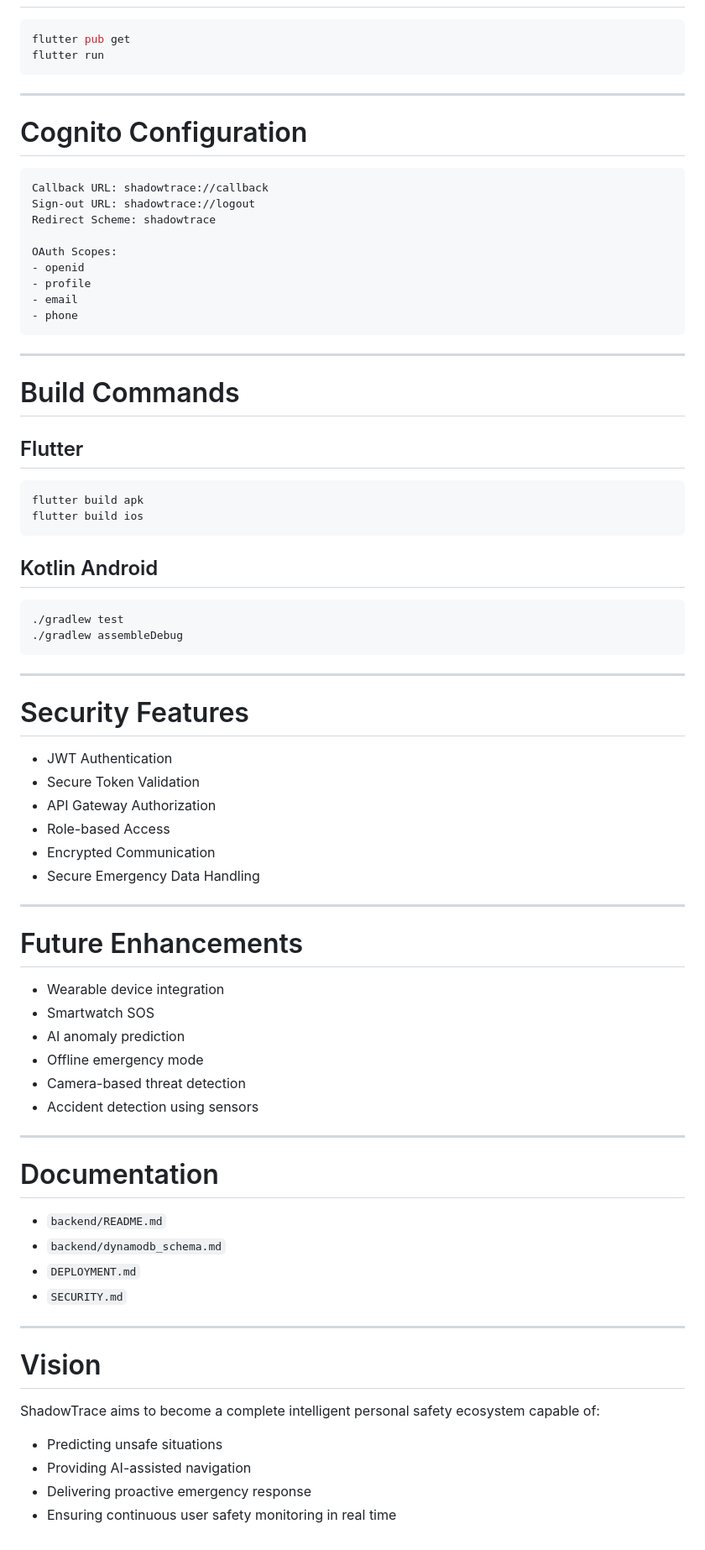
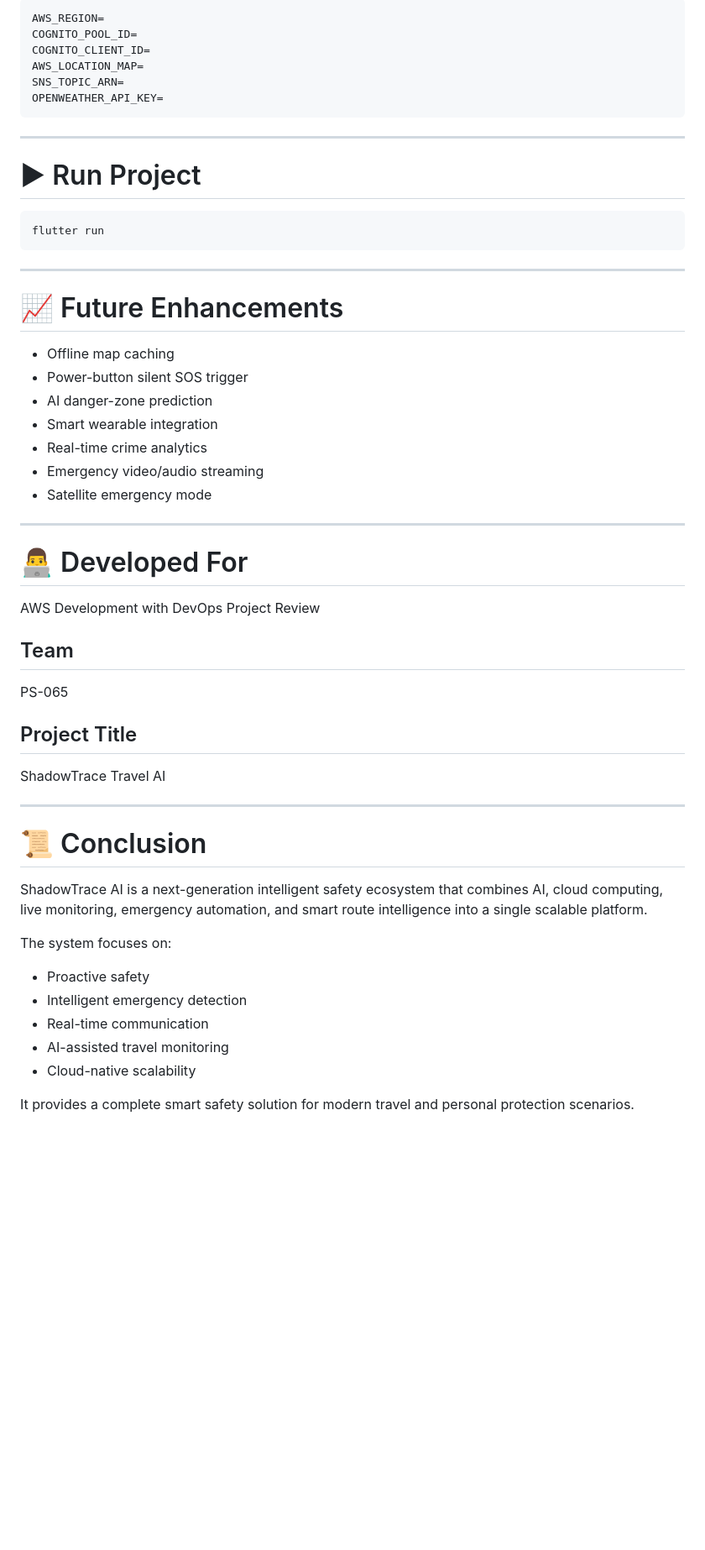
Before and after one commit to gowthusaidatta/ShadowTrace, a Markdown page: README.md, the part around one of its changes. Shown at 84% size. GitHub-like rendering; blank space fills up the shorter version.

````diff
--- a/README.md
+++ b/README.md
@@ -268,78 +331,54 @@ ios/Runner/GoogleService-Info.plist
+```env
+AWS_REGION=
+COGNITO_POOL_ID=
+COGNITO_CLIENT_ID=
+AWS_LOCATION_MAP=
+SNS_TOPIC_ARN=
+OPENWEATHER_API_KEY=
+```
+
+---
+
+# ▶ Run Project
 
 ```bash
-flutter pub get
 flutter run
 ```
 
 ---
 
-# Cognito Configuration
+# 📈 Future Enhancements
 
-```plaintext
-Callback URL: shadowtrace://callback
-Sign-out URL: shadowtrace://logout
-Redirect Scheme: shadowtrace
-
-OAuth Scopes:
-- openid
-- profile
-- email
-- phone
-```
+- Offline map caching
+- Power-button silent SOS trigger
+- AI danger-zone prediction
+- Smart wearable integration
+- Real-time crime analytics
+- Emergency video/audio streaming
+- Satellite emergency mode
 
 ---
 
-# Build Commands
+# 👨‍💻 Developed For
+AWS Development with DevOps Project Review
 
-## Flutter
-```bash
-flutter build apk
-flutter build ios
-```
+## Team
+PS-065
 
-## Kotlin Android
-```bash
-./gradlew test
-./gradlew assembleDebug
-```
+## Project Title
+ShadowTrace Travel AI
 
 ---
 
-# Security Features
+# 📜 Conclusion
 
-- JWT Authentication
-- Secure Token Validation
-- API Gateway Authorization
-- Role-based Access
-- Encrypted Communication
-- Secure Emergency Data Handling
+ShadowTrace AI is a next-generation intelligent safety ecosystem that combines AI, cloud computing, live monitoring, emergency automation, and smart route intelligence into a single scalable platform.
 
----
+The system focuses on:
+- Proactive safety
+- Intelligent emergency detection
+- Real-time communication
+- AI-assisted travel monitoring
+- Cloud-native scalability
 
-# Future Enhancements
-
-- Wearable device integration
-- Smartwatch SOS
-- AI anomaly prediction
-- Offline emergency mode
-- Camera-based threat detection
-- Accident detection using sensors
-
----
-
-# Documentation
-
-- `backend/README.md`
-- `backend/dynamodb_schema.md`
-- `DEPLOYMENT.md`
-- `SECURITY.md`
-
----
-
-# Vision
-
-ShadowTrace aims to become a complete intelligent personal safety ecosystem capable of:
-- Predicting unsafe situations
-- Providing AI-assisted navigation
-- Delivering proactive emergency response
-- Ensuring continuous user safety monitoring in real time
+It provides a complete smart safety solution for modern travel and personal protection scenarios.
````
Also changed, not shown: other parts of README.md (+281 -218 lines).
